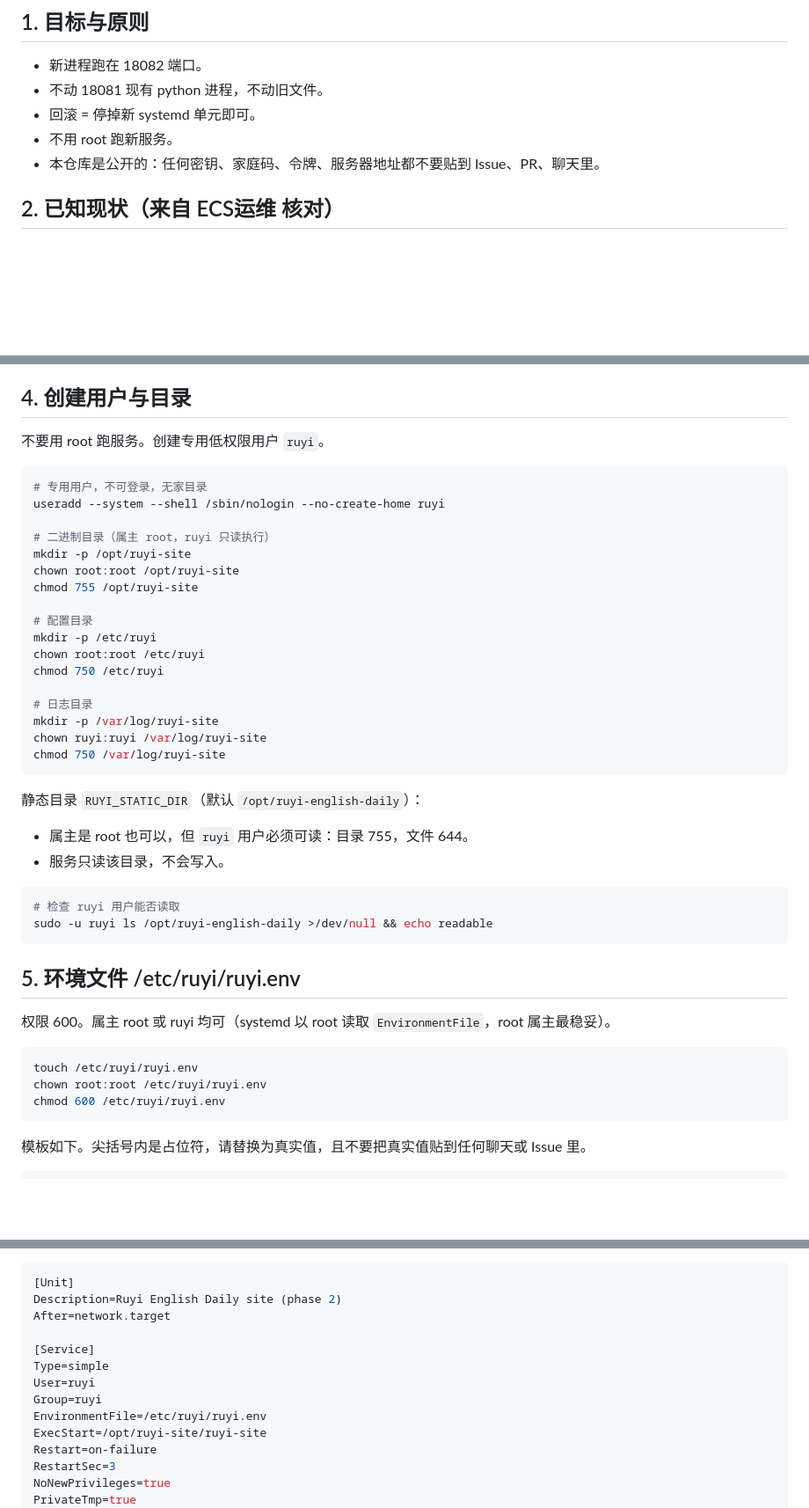
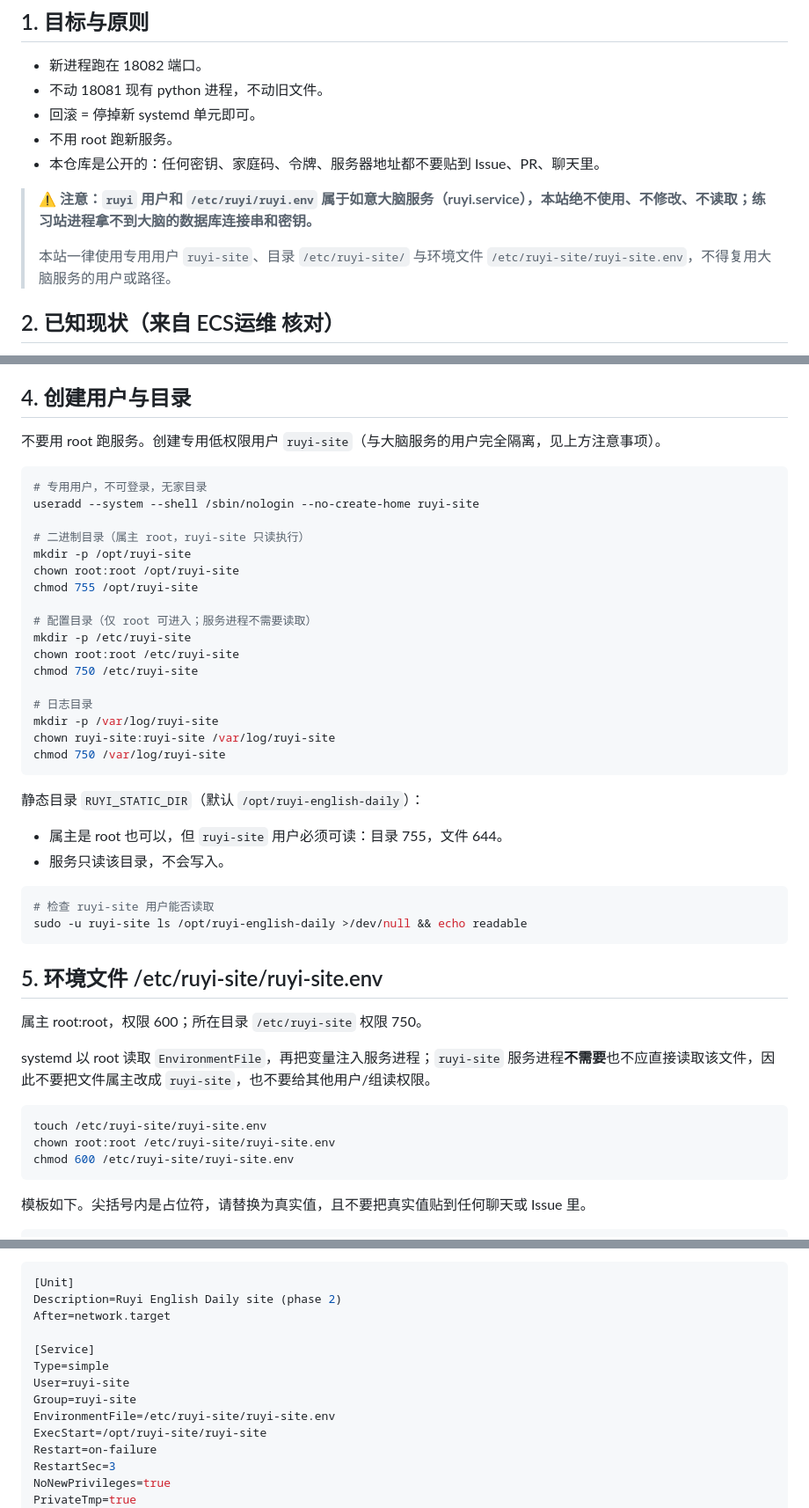
Before and after one commit to abcd9845/ruyi-english-daily, a Markdown page: docs/phase2/deploy-18082.md, 3 parts joined by grey strips. Shown at 88% size. Drawn GitHub-style; blank space fills up the shorter version.

Commit message:
docs: 改用 ruyi-site 专用用户/路径，避免与大脑服务冲突

````diff
--- a/docs/phase2/deploy-18082.md
+++ b/docs/phase2/deploy-18082.md
@@ -11,6 +11,10 @@
 - 回滚 = 停掉新 systemd 单元即可。
 - 不用 root 跑新服务。
 - 本仓库是公开的：任何密钥、家庭码、令牌、服务器地址都不要贴到 Issue、PR、聊天里。
+
+> **⚠️ 注意：`ruyi` 用户和 `/etc/ruyi/ruyi.env` 属于如意大脑服务（ruyi.service），本站绝不使用、不修改、不读取；练习站进程拿不到大脑的数据库连接串和密钥。**
+>
+> 本站一律使用专用用户 `ruyi-site`、目录 `/etc/ruyi-site/` 与环境文件 `/etc/ruyi-site/ruyi-site.env`，不得复用大脑服务的用户或路径。
 
 ## 2. 已知现状（来自 ECS运维 核对）
 
@@ -50,46 +54,48 @@ curl -sS -o /dev/null -w '%{http_code}\n' <BASE>/healthz
 
 ## 4. 创建用户与目录
 
-不要用 root 跑服务。创建专用低权限用户 `ruyi`。
+不要用 root 跑服务。创建专用低权限用户 `ruyi-site`（与大脑服务的用户完全隔离，见上方注意事项）。
 
 ```bash
 # 专用用户，不可登录，无家目录
-useradd --system --shell /sbin/nologin --no-create-home ruyi
+useradd --system --shell /sbin/nologin --no-create-home ruyi-site
 
-# 二进制目录（属主 root，ruyi 只读执行）
+# 二进制目录（属主 root，ruyi-site 只读执行）
 mkdir -p /opt/ruyi-site
 chown root:root /opt/ruyi-site
 chmod 755 /opt/ruyi-site
 
-# 配置目录
-mkdir -p /etc/ruyi
-chown root:root /etc/ruyi
-chmod 750 /etc/ruyi
+# 配置目录（仅 root 可进入；服务进程不需要读取）
+mkdir -p /etc/ruyi-site
+chown root:root /etc/ruyi-site
+chmod 750 /etc/ruyi-site
 
 # 日志目录
 mkdir -p /var/log/ruyi-site
-chown ruyi:ruyi /var/log/ruyi-site
+chown ruyi-site:ruyi-site /var/log/ruyi-site
 chmod 750 /var/log/ruyi-site
 ```
 
 静态目录 `RUYI_STATIC_DIR`（默认 `/opt/ruyi-english-daily`）：
 
-- 属主是 root 也可以，但 `ruyi` 用户必须可读：目录 755，文件 644。
+- 属主是 root 也可以，但 `ruyi-site` 用户必须可读：目录 755，文件 644。
 - 服务只读该目录，不会写入。
 
 ```bash
-# 检查 ruyi 用户能否读取
-sudo -u ruyi ls /opt/ruyi-english-daily >/dev/null && echo readable
+# 检查 ruyi-site 用户能否读取
+sudo -u ruyi-site ls /opt/ruyi-english-daily >/dev/null && echo readable
 ```
 
-## 5. 环境文件 /etc/ruyi/ruyi.env
+## 5. 环境文件 /etc/ruyi-site/ruyi-site.env
 
-权限 600。属主 root 或 ruyi 均可（systemd 以 root 读取 `EnvironmentFile`，root 属主最稳妥）。
+属主 root:root，权限 600；所在目录 `/etc/ruyi-site` 权限 750。
+
+systemd 以 root 读取 `EnvironmentFile`，再把变量注入服务进程；`ruyi-site` 服务进程**不需要**也不应直接读取该文件，因此不要把文件属主改成 `ruyi-site`，也不要给其他用户/组读权限。
 
 ```bash
-touch /etc/ruyi/ruyi.env
-chown root:root /etc/ruyi/ruyi.env
-chmod 600 /etc/ruyi/ruyi.env
+touch /etc/ruyi-site/ruyi-site.env
+chown root:root /etc/ruyi-site/ruyi-site.env
+chmod 600 /etc/ruyi-site/ruyi-site.env
 ```
 
 模板如下。尖括号内是占位符，请替换为真实值，且不要把真实值贴到任何聊天或 Issue 里。
@@ -133,9 +139,9 @@ After=network.target
 
 [Service]
 Type=simple
-User=ruyi
-Group=ruyi
-EnvironmentFile=/etc/ruyi/ruyi.env
+User=ruyi-site
+Group=ruyi-site
+EnvironmentFile=/etc/ruyi-site/ruyi-site.env
 ExecStart=/opt/ruyi-site/ruyi-site
 Restart=on-failure
 RestartSec=3
````
Also changed, not shown: other parts of docs/phase2/deploy-18082.md (+1 -1 lines).
